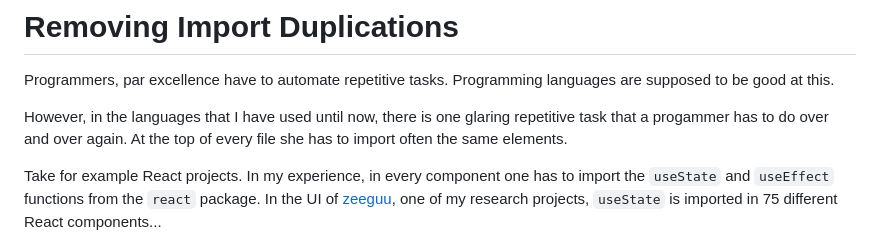
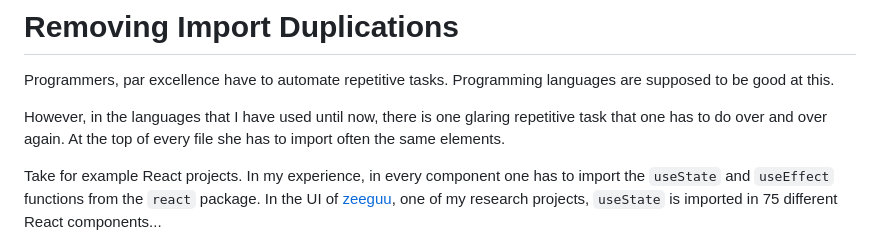
Before and after one commit to mircealungu/mircea, a Markdown page: notes/Removing-Import-Duplications.md, the part around the change. Drawn GitHub-style.

```diff
--- a/notes/Removing-Import-Duplications.md
+++ b/notes/Removing-Import-Duplications.md
@@ -3,7 +3,7 @@
 Programmers, par excellence have to automate repetitive tasks.
 Programming languages are supposed to be good at this.
 
-However, in the languages that I have used until now, there is one glaring repetitive task that a progammer has to do over and over again. At the top of every file she has to import often the same elements.
+However, in the languages that I have used until now, there is one glaring repetitive task that one has to do over and over again. At the top of every file she has to import often the same elements.
 
 Take for example React projects. In my experience, in every component one has to import the `useState` and `useEffect` functions from the `react` package. In the UI of [zeeguu](../projects/zeeguu.md), one of my research projects, `useState` is imported in 75 different React components...
 
```
Also changed, not shown: notes/UX-Hall-of-Shame.md (added, +13 -0 lines), docs/assets/wifi-on-off.png (added).
